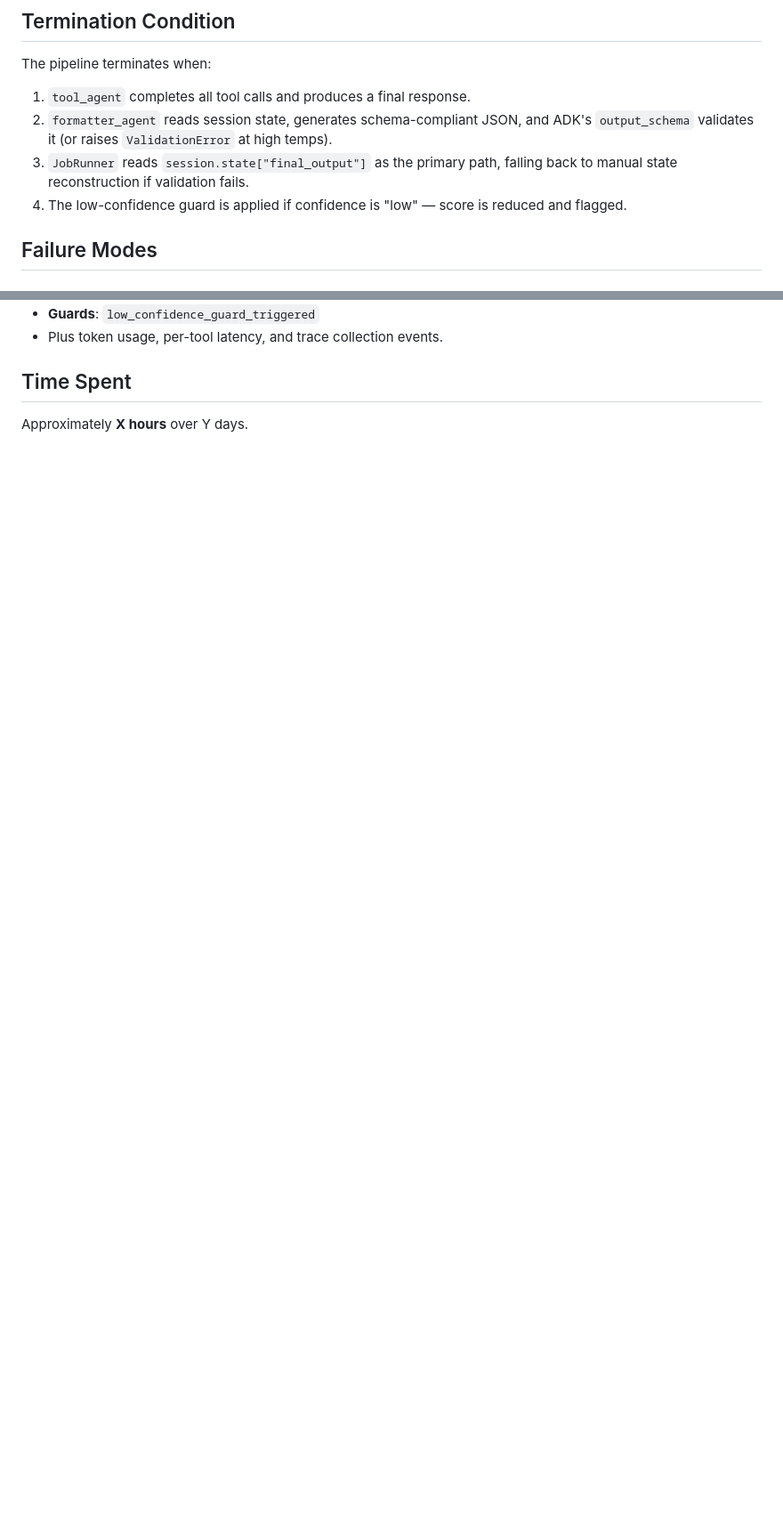
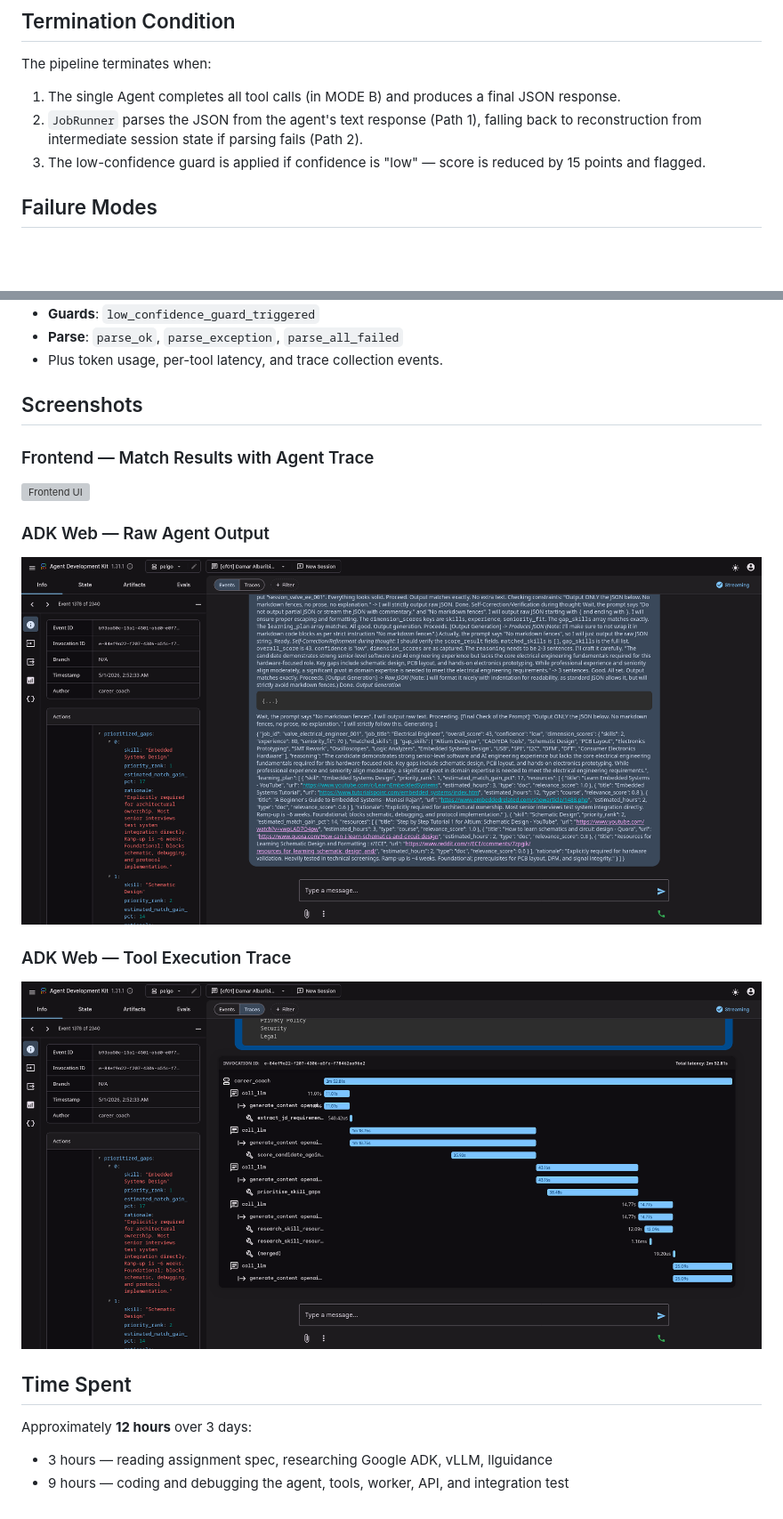
Before and after one commit to damarsimple/peygo-ai-helper, a Markdown page: README.md, 2 parts joined by grey strips. Shown: that part at 89% size. Rendered like a GitHub page; pictures changed too: ADK-Web-Raw.png (added), ADK-Web-Trace.png (added); blank space fills up the shorter version; grey boxes are pictures that could not be loaded.

```diff
--- a/README.md
+++ b/README.md
@@ -75,12 +78,10 @@ and flags the result.
 ## Termination Condition
 
 The pipeline terminates when:
-1. `tool_agent` completes all tool calls and produces a final response.
-2. `formatter_agent` reads session state, generates schema-compliant JSON,
-   and ADK's `output_schema` validates it (or raises `ValidationError` at high temps).
-3. `JobRunner` reads `session.state["final_output"]` as the primary path, falling back to
-   manual state reconstruction if validation fails.
-4. The low-confidence guard is applied if confidence is "low" — score is reduced and flagged.
+1. The single Agent completes all tool calls (in MODE B) and produces a final JSON response.
+2. `JobRunner` parses the JSON from the agent's text response (Path 1), falling back to
+   reconstruction from intermediate session state if parsing fails (Path 2).
+3. The low-confidence guard is applied if confidence is "low" — score is reduced by 15 points and flagged.
 
 ## Failure Modes
 
@@ -345,7 +366,20 @@ Key logged events:
 - **Guards**: `low_confidence_guard_triggered`
+- **Parse**: `parse_ok`, `parse_exception`, `parse_all_failed`
 - Plus token usage, per-tool latency, and trace collection events.
+
+## Screenshots
+
+### Frontend — Match Results with Agent Trace
+![Frontend UI](UI.png)
+
+### ADK Web — Raw Agent Output
+![ADK Web Raw](ADK-Web-Raw.png)
+
+### ADK Web — Tool Execution Trace
+![ADK Web Trace](ADK-Web-Trace.png)
 
 ## Time Spent
 
-<!-- Update this with your actual hours before submitting -->
-Approximately **X hours** over Y days.
+Approximately **12 hours** over 3 days:
+- 3 hours — reading assignment spec, researching Google ADK, vLLM, llguidance
+- 9 hours — coding and debugging the agent, tools, worker, API, and integration test
```
Also changed, not shown: other parts of README.md (+119 -96 lines), 6 other files.
